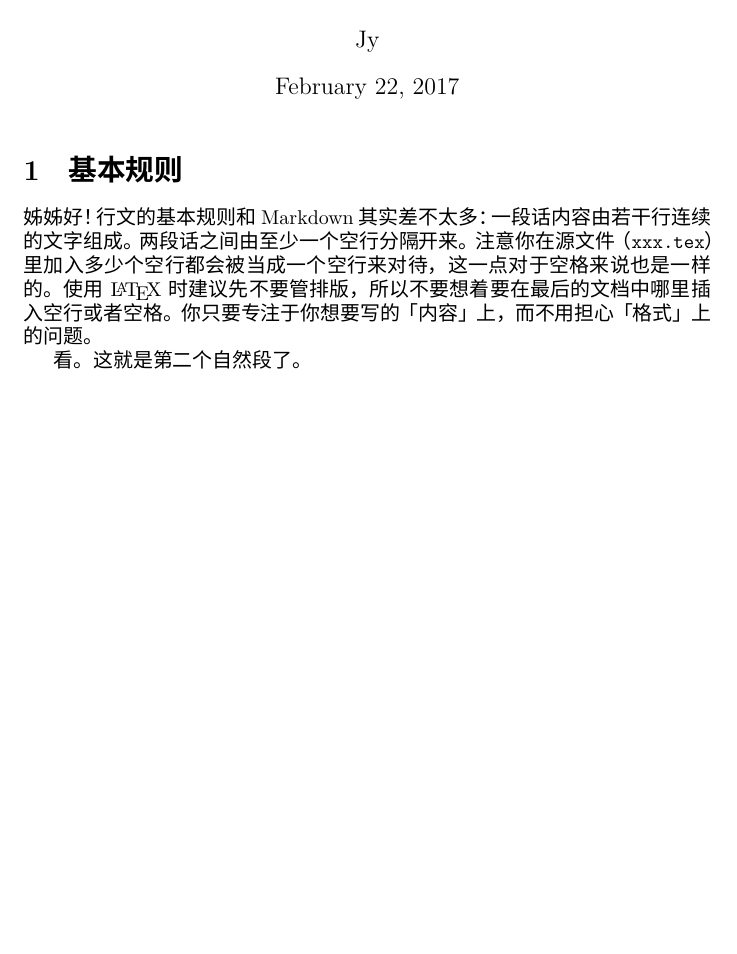
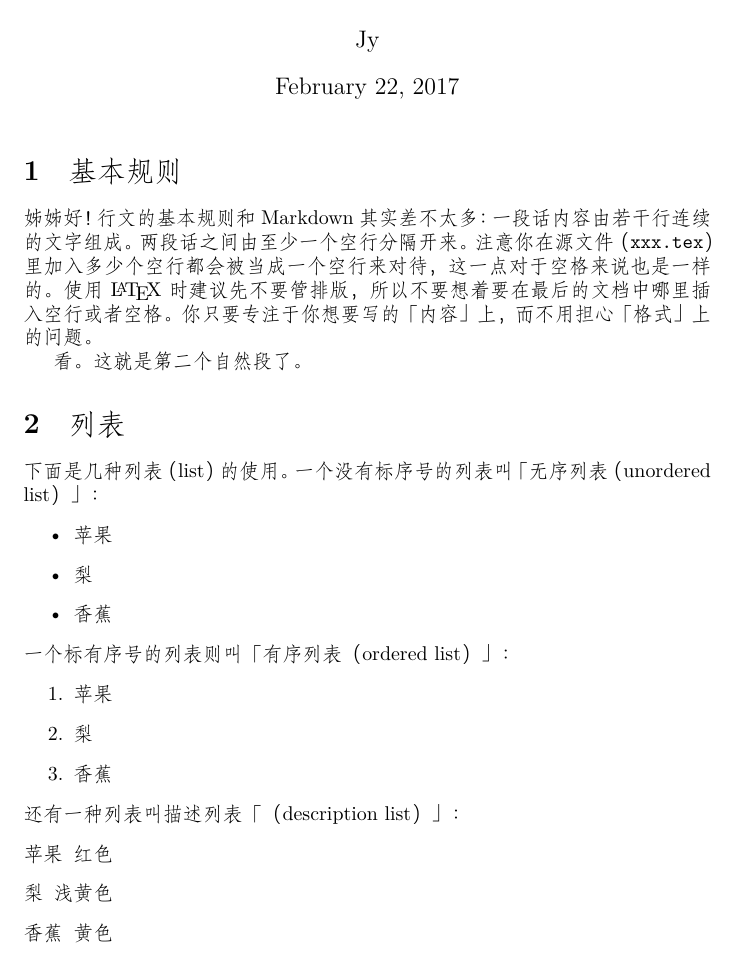
Before and after one commit to 404-NOT-FOUND/LaTeX-exmaple, a LaTeX problem sheet (latex-example.tex): part of the page, cut so that both start at the same text, the shorter picture padded with empty space. Compiled offline with XeLaTeX; a missing font is replaced by an installed copy or a similar font.

Commit message:
add explanation to lists

```diff
--- a/latex-example.tex
+++ b/latex-example.tex
@@ -25,9 +25,9 @@
 \usepackage[CJKchecksingle]{xeCJK}
 \usepackage{CJKnumb}
 	\setCJKmainfont[
-        BoldFont   = {KaiTi},
-        ItalicFont = {FangSong}]
-        {Microsoft YaHei}
+        BoldFont   = {Microsoft YaHei},
+        ItalicFont = {KaiTi}]
+        {FangSong}
 	\setCJKsansfont{}
 	\setCJKmonofont{Microsoft YaHei}
 	\punctstyle{hangmobanjiao}
@@ -55,4 +56,36 @@
 
 看。这就是第二个自然段了。
 
+
+\section{列表}
+
+下面是几种列表（list）的使用。
+一个没有标序号的列表叫「无序列表（unordered list）」：
+\begin{itemize}
+\item
+    苹果
+\item
+    梨
+\item
+    香蕉
+\end{itemize}
+一个标有序号的列表则叫「有序列表（ordered list）」：
+\begin{enumerate}
+\item
+    苹果
+\item
+    梨
+\item
+    香蕉
+\end{enumerate}
+还有一种列表叫描述列表「（description list）」：
+\begin{description}
+\item[苹果]
+    红色
+\item[梨]
+    浅黄色
+\item[香蕉]
+    黄色
+\end{description}
+
 \end{document}
```
Also changed, not shown: latex-example.tex (1 more changed lines).
